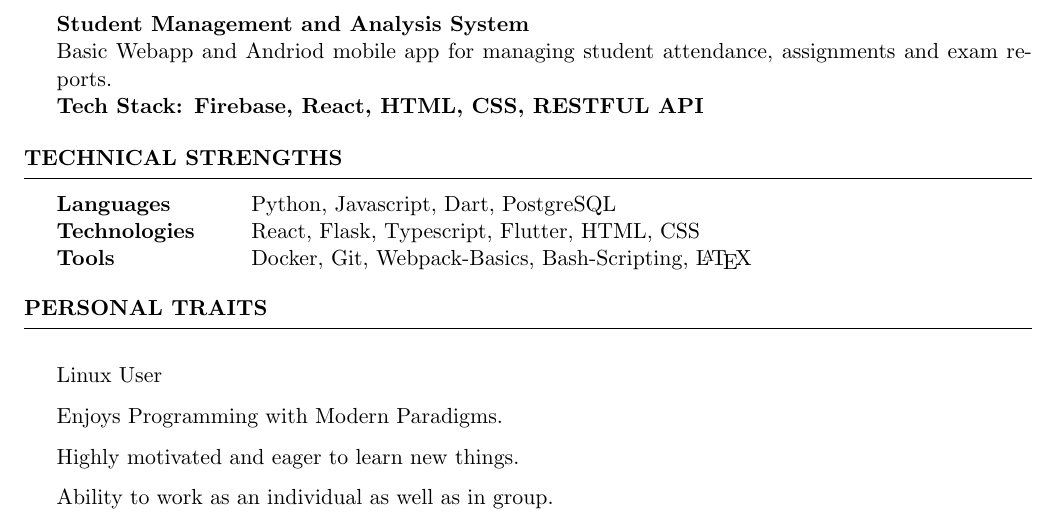
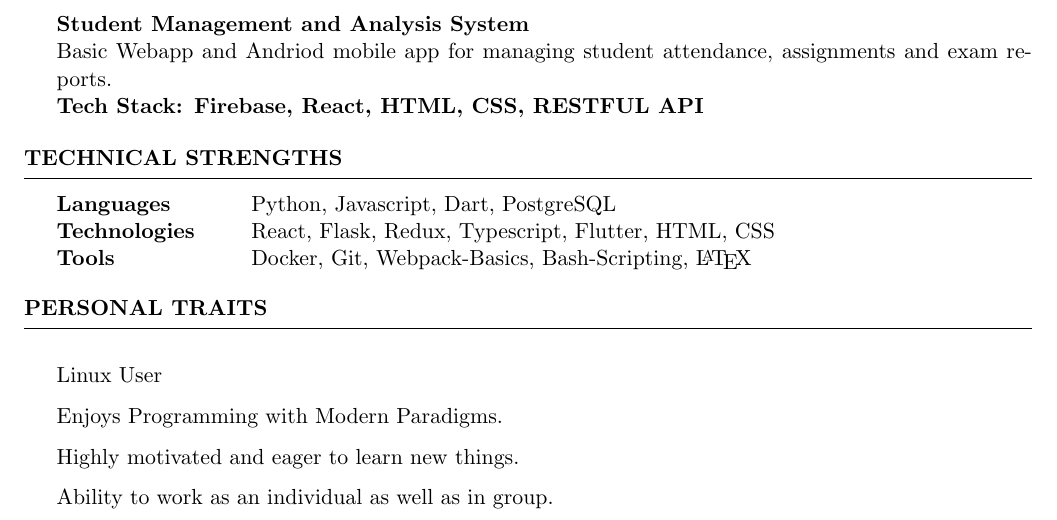
Before and after one commit to GauravRajSharma/Resume, a LaTeX CV (resume.tex): part of the page, cut so that both start at the same text. Compiled offline with pdfLaTeX.

Commit message:
Added Redux

```diff
--- a/resume.tex
+++ b/resume.tex
@@ -50,7 +50,7 @@ Separation from Music-Audio Files.
 
 \begin{tabular}{ @{} >{\bfseries}l @{\hspace{6ex}} l }
 Languages & Python, Javascript, Dart, PostgreSQL \\
-Technologies & React, Flask, Typescript, Flutter, HTML, CSS\\
+Technologies & React, Flask, Redux, Typescript, Flutter, HTML, CSS\\
 Tools & Docker, Git, Webpack-Basics, Bash-Scripting, \LaTeX
 \end{tabular}
 
```
Also changed, not shown: resume.pdf (added), 2 other files.
